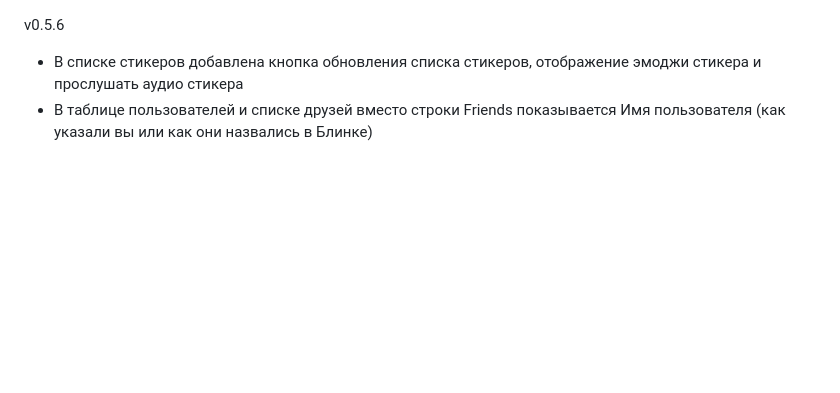
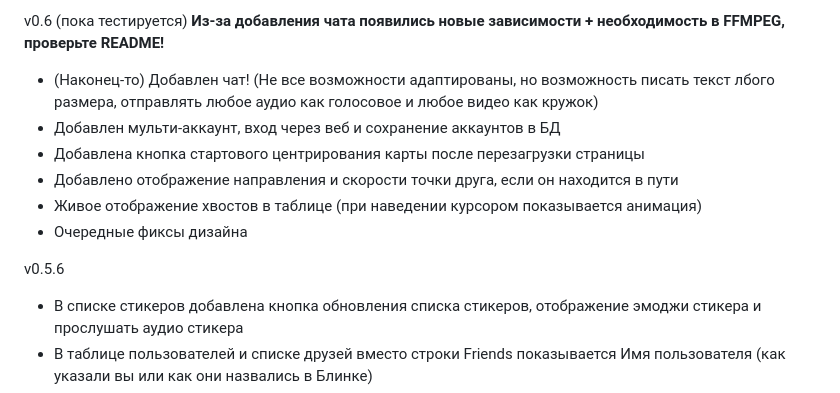
Before and after one commit to elite-nick/blink_friends_tracker, a Markdown page: changelog.md, the part around the change. GitHub-like rendering; blank space fills up the shorter version.

```diff
--- a/changelog.md
+++ b/changelog.md
@@ -1,3 +1,12 @@
+v0.6 (пока тестируется)
+**Из-за добавления чата появились новые зависимости + необходимость в FFMPEG, проверьте README!**
+- (Наконец-то) Добавлен чат! (Не все возможности адаптированы, но возможность писать текст лбого размера, отправлять любое аудио как голосовое и любое видео как кружок)
+- Добавлен мульти-аккаунт, вход через веб и сохранение аккаунтов в БД
+- Добавлена кнопка стартового центрирования карты после перезагрузки страницы
+- Добавлено отображение направления и скорости точки друга, если он находится в пути
+- Живое отображение хвостов в таблице (при наведении курсором показывается анимация)
+- Очередные фиксы дизайна
+
 v0.5.6
 - В списке стикеров добавлена кнопка обновления списка стикеров, отображение эмоджи стикера и прослушать аудио стикера
 - В таблице пользователей и списке друзей вместо строки Friends показывается Имя пользователя (как указали вы или как они назвались в Блинке)
```
